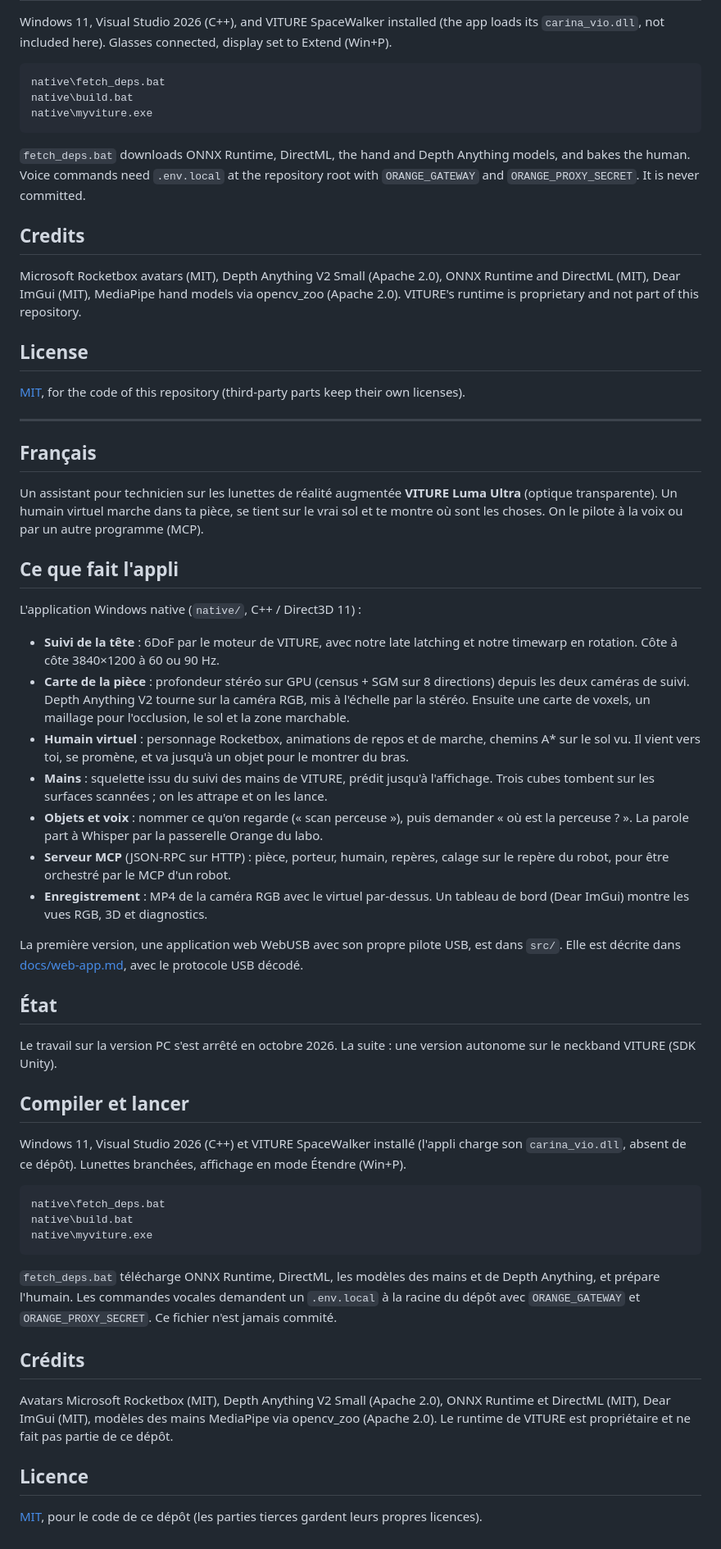
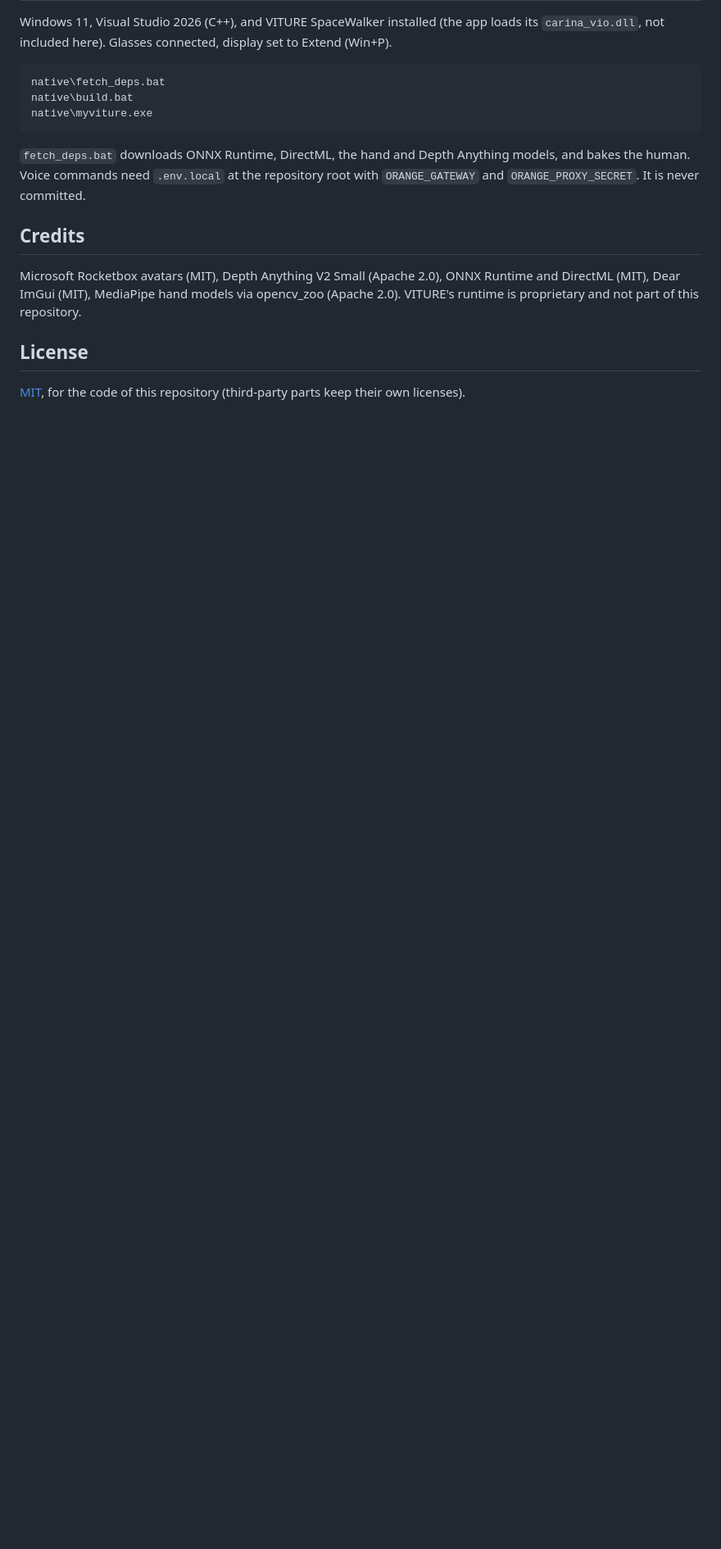
Before and after one commit to mazeasdamien/myviture, a Markdown page: README.md, the part around one of its changes. Shown at 82% size. Drawn GitHub-style; blank space fills up the shorter version.

Commit message:
README in English only; hand-tracking photo instead of the RGB view

````diff
--- a/README.md
+++ b/README.md
@@ -50,47 +48,3 @@ Microsoft Rocketbox avatars (MIT), Depth Anything V2 Small (Apache 2.0), ONNX Ru
 ## License
 
 [MIT](LICENSE), for the code of this repository (third-party parts keep their own licenses).
-
----
-
-## Français
-
-Un assistant pour technicien sur les lunettes de réalité augmentée **VITURE Luma Ultra** (optique transparente). Un humain virtuel marche dans ta pièce, se tient sur le vrai sol et te montre où sont les choses. On le pilote à la voix ou par un autre programme (MCP).
-
-## Ce que fait l'appli
-
-L'application Windows native (`native/`, C++ / Direct3D 11) :
-
-- **Suivi de la tête** : 6DoF par le moteur de VITURE, avec notre late latching et notre timewarp en rotation. Côte à côte 3840×1200 à 60 ou 90 Hz.
-- **Carte de la pièce** : profondeur stéréo sur GPU (census + SGM sur 8 directions) depuis les deux caméras de suivi. Depth Anything V2 tourne sur la caméra RGB, mis à l'échelle par la stéréo. Ensuite une carte de voxels, un maillage pour l'occlusion, le sol et la zone marchable.
-- **Humain virtuel** : personnage Rocketbox, animations de repos et de marche, chemins A* sur le sol vu. Il vient vers toi, se promène, et va jusqu'à un objet pour le montrer du bras.
-- **Mains** : squelette issu du suivi des mains de VITURE, prédit jusqu'à l'affichage. Trois cubes tombent sur les surfaces scannées ; on les attrape et on les lance.
-- **Objets et voix** : nommer ce qu'on regarde (« scan perceuse »), puis demander « où est la perceuse ? ». La parole part à Whisper par la passerelle Orange du labo.
-- **Serveur MCP** (JSON-RPC sur HTTP) : pièce, porteur, humain, repères, calage sur le repère du robot, pour être orchestré par le MCP d'un robot.
-- **Enregistrement** : MP4 de la caméra RGB avec le virtuel par-dessus. Un tableau de bord (Dear ImGui) montre les vues RGB, 3D et diagnostics.
-
-La première version, une application web WebUSB avec son propre pilote USB, est dans `src/`. Elle est décrite dans [docs/web-app.md](docs/web-app.md), avec le protocole USB décodé.
-
-## État
-
-Le travail sur la version PC s'est arrêté en octobre 2026. La suite : une version autonome sur le neckband VITURE (SDK Unity).
-
-## Compiler et lancer
-
-Windows 11, Visual Studio 2026 (C++) et VITURE SpaceWalker installé (l'appli charge son `carina_vio.dll`, absent de ce dépôt). Lunettes branchées, affichage en mode Étendre (Win+P).
-
-```bat
-native\fetch_deps.bat
-native\build.bat
-native\myviture.exe
-```
-
-`fetch_deps.bat` télécharge ONNX Runtime, DirectML, les modèles des mains et de Depth Anything, et prépare l'humain. Les commandes vocales demandent un `.env.local` à la racine du dépôt avec `ORANGE_GATEWAY` et `ORANGE_PROXY_SECRET`. Ce fichier n'est jamais commité.
-
-## Crédits
-
-Avatars Microsoft Rocketbox (MIT), Depth Anything V2 Small (Apache 2.0), ONNX Runtime et DirectML (MIT), Dear ImGui (MIT), modèles des mains MediaPipe via opencv_zoo (Apache 2.0). Le runtime de VITURE est propriétaire et ne fait pas partie de ce dépôt.
-
-## Licence
-
-[MIT](LICENSE), pour le code de ce dépôt (les parties tierces gardent leurs propres licences).
````
Also changed, not shown: other parts of README.md (+2 -4 lines), docs/images/hand-tracking.jpg (added).
